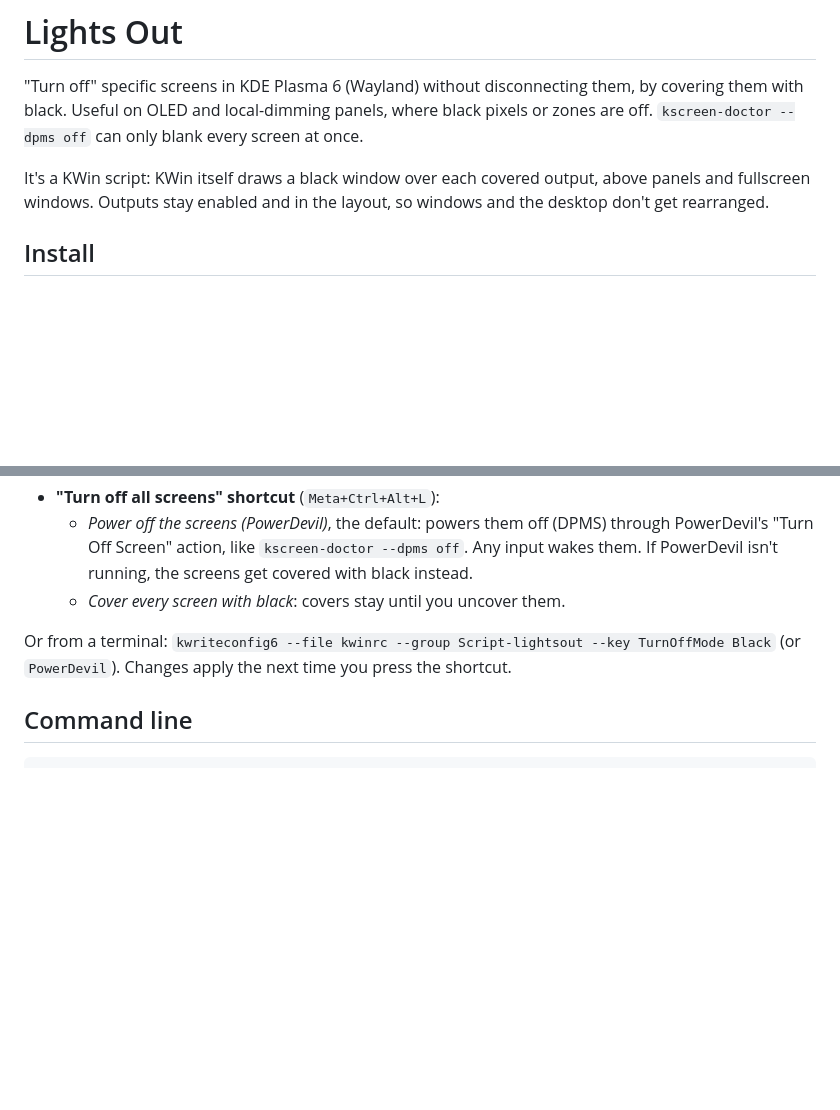
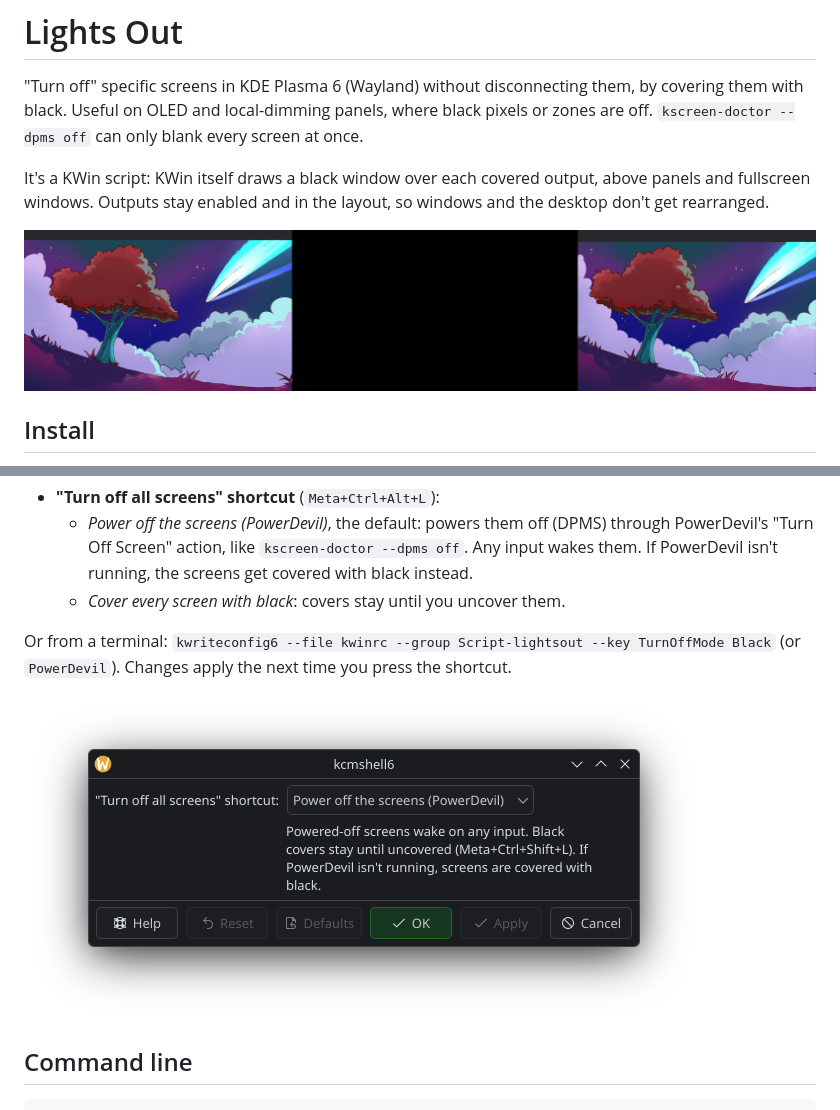
Before and after one commit to Brunight/lights-out, a Markdown page: README.md, 2 parts joined by grey strips. Drawn GitHub-style; pictures changed too: screenshots/desktop.png (added), screenshots/settings.png (added); blank space fills up the shorter version.

Commit message:
Add screenshots
Co-Authored-By: Claude Opus 5.5 <noreply@anthropic.com>

````diff
--- a/README.md
+++ b/README.md
@@ -8,6 +8,8 @@ every screen at once.
 It's a KWin script: KWin itself draws a black window over each covered output,
 above panels and fullscreen windows. Outputs stay enabled and in the layout,
 so windows and the desktop don't get rearranged.
+
+![Three monitors, the middle one covered by Lights Out](screenshots/desktop.png)
 
 ## Install
 
@@ -59,6 +61,8 @@ Or from a terminal: `kwriteconfig6 --file kwinrc --group Script-lightsout
 --key TurnOffMode Black` (or `PowerDevil`). Changes apply the next time you
 press the shortcut.
 
+![Lights Out settings](screenshots/settings.png)
+
 ## Command line
 
 ```bash
````
